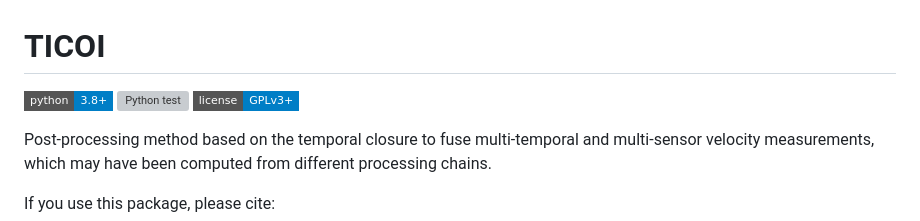
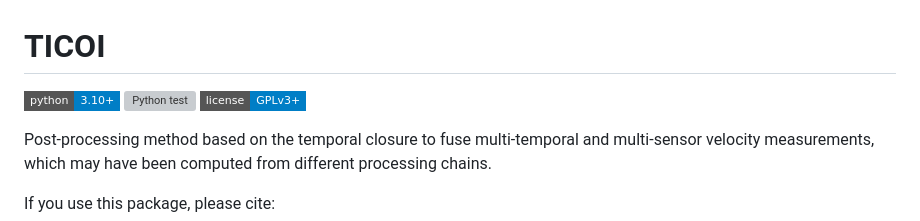
Before and after one commit to ticoi/ticoi, a Markdown page: README.md, the part around the change. GitHub-like rendering; badges without logos; grey boxes are pictures that could not be loaded.

```diff
--- a/README.md
+++ b/README.md
@@ -1,5 +1,5 @@
 # TICOI
-[![Language](https://img.shields.io/badge/python-3.8%2B-blue.svg?style=flat-square)](https://www.python.org/)
+[![Language](https://img.shields.io/badge/python-3.10%2B-blue.svg?style=flat-square)](https://www.python.org/)
 [![Python test](https://github.com/ticoi/ticoi/actions/workflows/python-app.yml/badge.svg?branch=main)](https://github.com/ticoi/ticoi/actions/workflows/python-app.yml)
 [![License](https://img.shields.io/badge/license-GPLv3+-blue.svg?style=flat-square)](https://github.com/insarlab/MintPy/blob/main/LICENSE)
 
```
